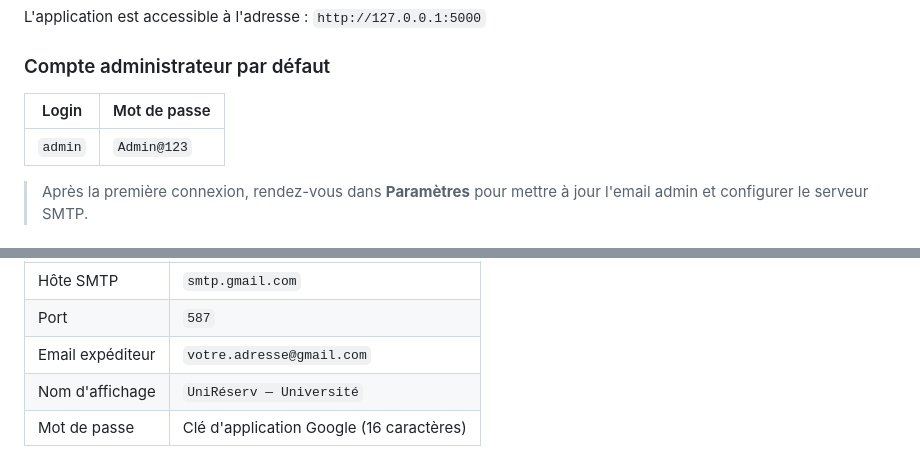
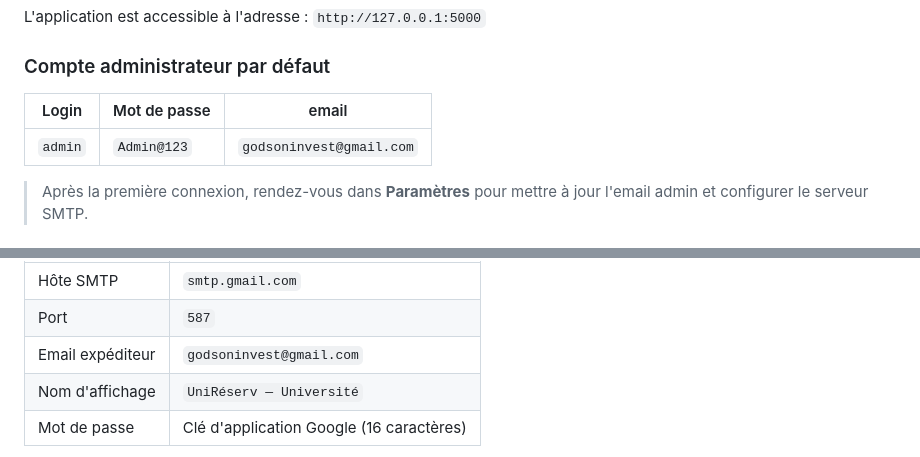
Before and after one commit to GodsonInvest/TP_Python_Projet_7_ANATO-HOVO, a Markdown page: README.md, 2 parts joined by grey strips. Drawn GitHub-style.

Commit message:
mise à jour

```diff
--- a/README.md
+++ b/README.md
@@ -176,9 +176,9 @@ L'application est accessible à l'adresse : `http://127.0.0.1:5000`
 
 ### Compte administrateur par défaut
 
-| Login | Mot de passe |
-|-------|-------------|
-| `admin` | `Admin@123` |
+| Login | Mot de passe | email |
+|-------|-------------|--------|
+| `admin` | `Admin@123` | `godsoninvest@gmail.com`|
 
 > Après la première connexion, rendez-vous dans **Paramètres** pour mettre à jour l'email admin et configurer le serveur SMTP.
 
@@ -196,7 +196,7 @@ Permet de modifier l'adresse email de l'administrateur. Un mot de passe est requ
 |-------|--------------------------|
 | Hôte SMTP | `smtp.gmail.com` |
 | Port | `587` |
-| Email expéditeur | `votre.adresse@gmail.com` |
+| Email expéditeur | `godsoninvest@gmail.com` |
 | Nom d'affichage | `UniRéserv — Université` |
 | Mot de passe | Clé d'application Google (16 caractères) |
 
```
